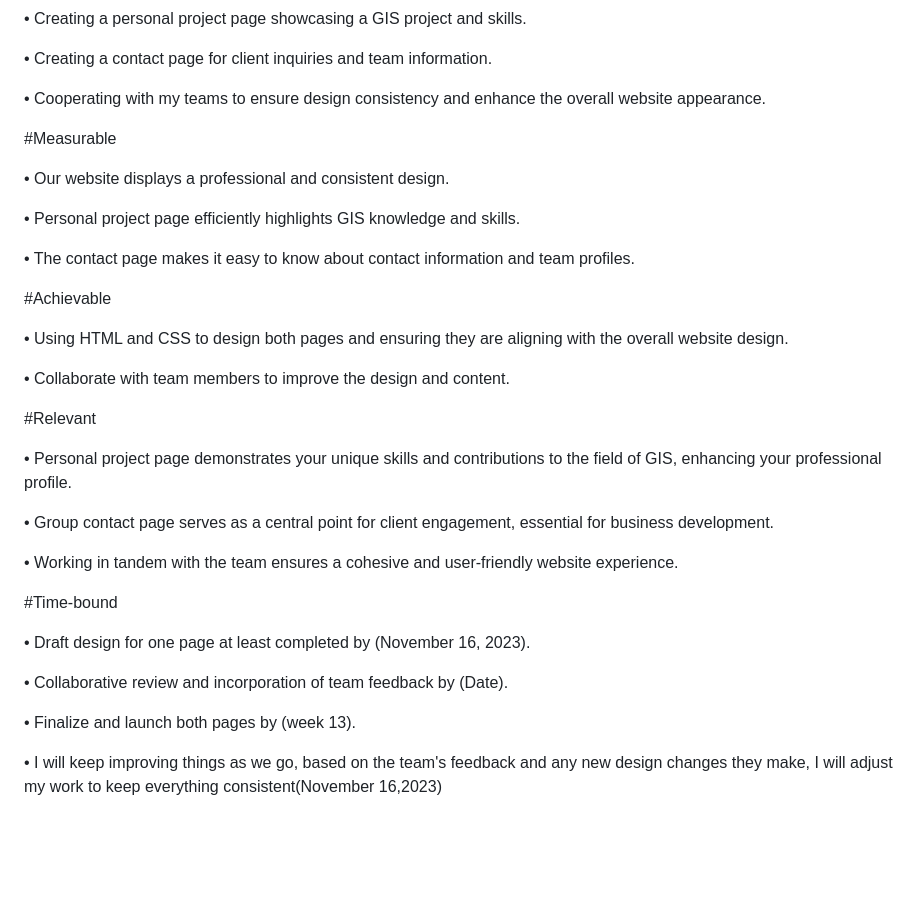
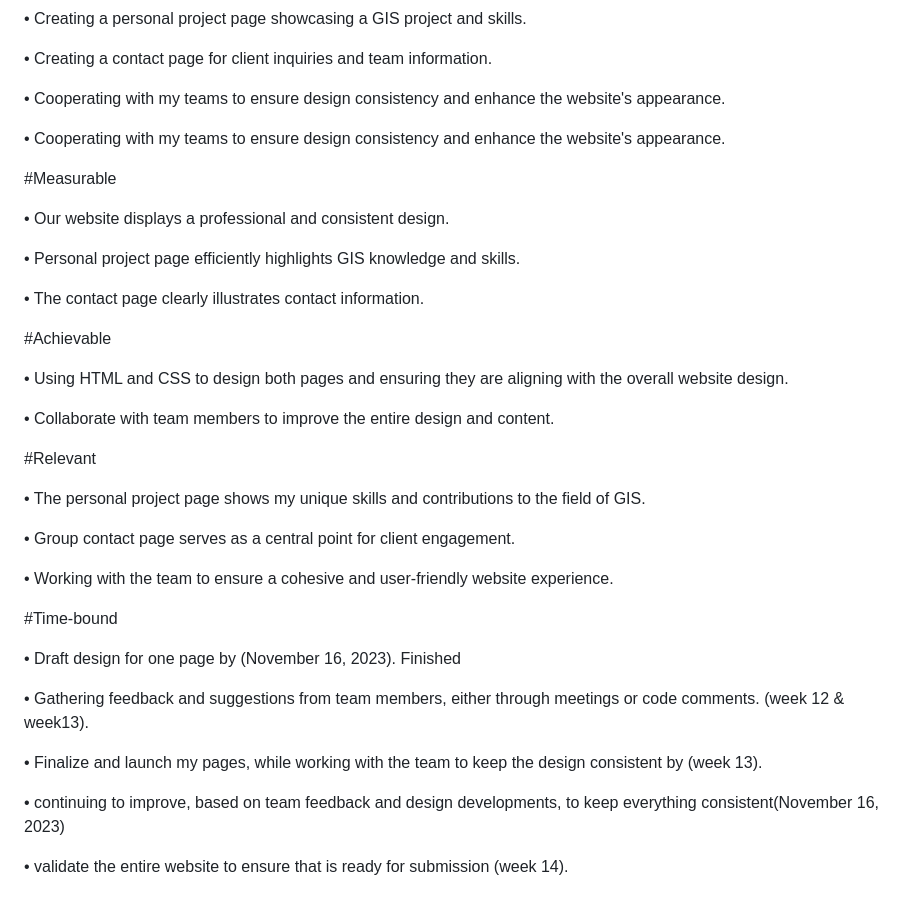
Before and after one commit to aherstek/a3web, a Markdown page: group.md, the part around the change. Drawn GitHub-style; blank space fills up the shorter version.

```diff
--- a/group.md
+++ b/group.md
@@ -117,7 +117,9 @@ Final Updated: 2023, Nov 16
 
 •	Creating a contact page for client inquiries and team information.
 
-•	Cooperating with my teams to ensure design consistency and enhance the overall website appearance.
+•	Cooperating with my teams to ensure design consistency and enhance the website's appearance.
+
+•	Cooperating with my teams to ensure design consistency and enhance the website's appearance.
 
 #Measurable
 
@@ -125,29 +127,30 @@ Final Updated: 2023, Nov 16
 
 •	Personal project page efficiently highlights GIS knowledge and skills.
 
-•	The contact page makes it easy to know about contact information and team profiles.
+•	The contact page clearly illustrates contact information.
 
 #Achievable
 
 •	Using HTML and CSS to design both pages and ensuring they are aligning with the overall website design.
 
-•	Collaborate with team members to improve the design and content.
+•	Collaborate with team members to improve the entire design and content.
 
 #Relevant
 
-•	Personal project page demonstrates your unique skills and contributions to the field of GIS, enhancing your professional profile.
+•	The personal project page shows my unique skills and contributions to the field of GIS.
 
-•	Group contact page serves as a central point for client engagement, essential for business development.
+•	Group contact page serves as a central point for client engagement.
 
-•	Working in tandem with the team ensures a cohesive and user-friendly website experience.
+•	Working with the team to ensure a cohesive and user-friendly website experience.
 
 #Time-bound
 
-•	Draft design for one page at least completed by (November 16, 2023).
+•	Draft design for one page by (November 16, 2023). Finished
 
-•	Collaborative review and incorporation of team feedback by (Date).
+•	Gathering feedback and suggestions from team members, either through meetings or code comments. (week 12 & week13).
 
-•	Finalize and launch both pages by (week 13).
+•	Finalize and launch my pages, while working with the team to keep the design consistent by (week 13).
 
-•	I will keep improving things as we go, based on the team's feedback and any new design changes they make, I will adjust
-  my work to keep everything consistent(November 16,2023)
+•	continuing to improve, based on team feedback and design developments, to keep everything consistent(November 16, 2023)
+
+•	validate the entire website to ensure that is ready for submission (week 14).
```
